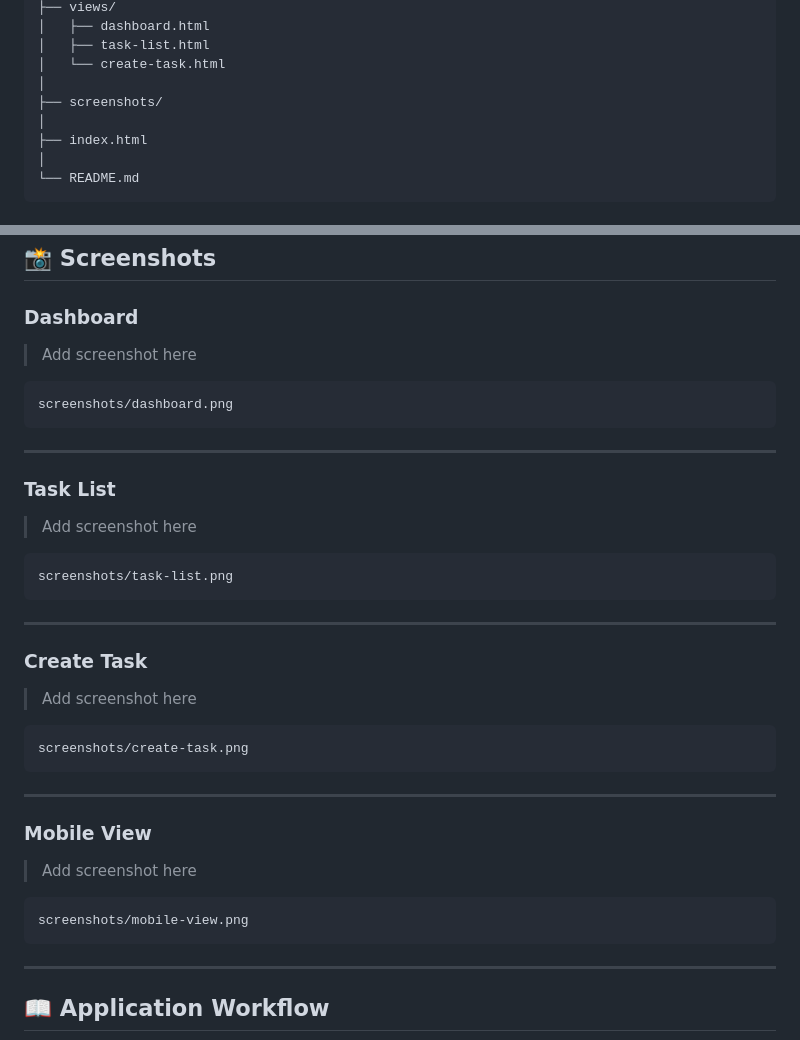
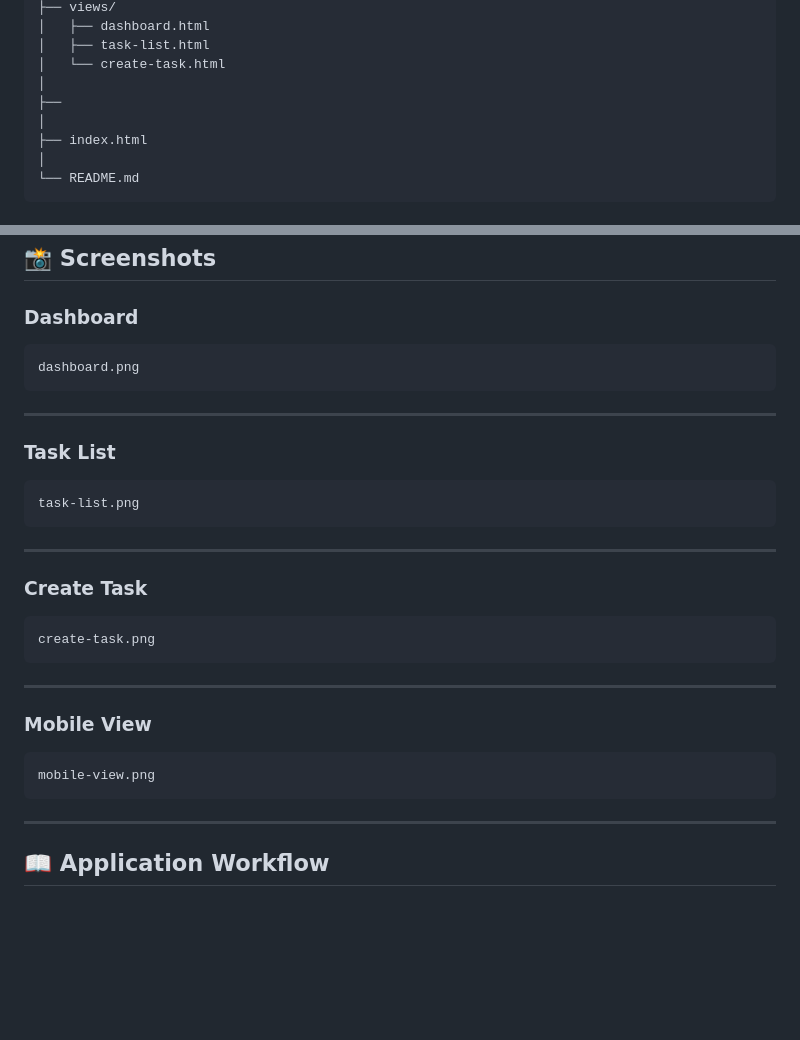
Before and after one commit to blessingjohn/Angular_Js_Internship_Uptrics, a Markdown page: README.md, 2 parts joined by grey strips. GitHub-like rendering; blank space fills up the shorter version.

````diff
--- a/README.md
+++ b/README.md
@@ -102,7 +102,7 @@ TaskMaster/
 │   ├── task-list.html
 │   └── create-task.html
 │
-├── screenshots/
+├──
 │
 ├── index.html
 │
@@ -145,40 +145,40 @@ Use the VS Code Live Server extension for a better development experience.
 
 ### Dashboard
 
-> Add screenshot here
+
 
 ```
-screenshots/dashboard.png
+dashboard.png
 ```
 
 ---
 
 ### Task List
 
-> Add screenshot here
+>
 
 ```
-screenshots/task-list.png
+task-list.png
 ```
 
 ---
 
 ### Create Task
 
-> Add screenshot here
+>
 
 ```
-screenshots/create-task.png
+create-task.png
 ```
 
 ---
 
 ### Mobile View
 
-> Add screenshot here
+>
 
 ```
-screenshots/mobile-view.png
+mobile-view.png
 ```
 
 ---
````
